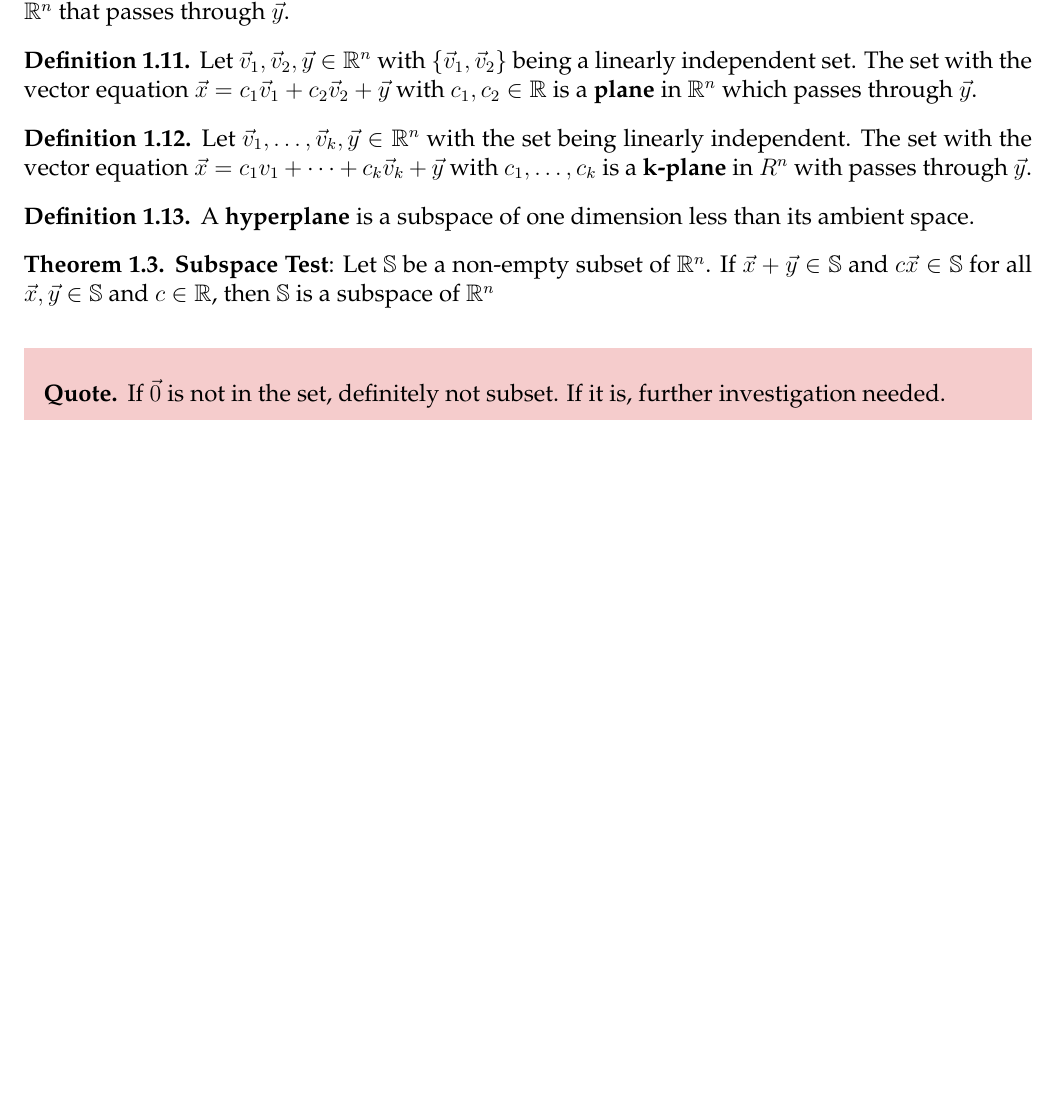
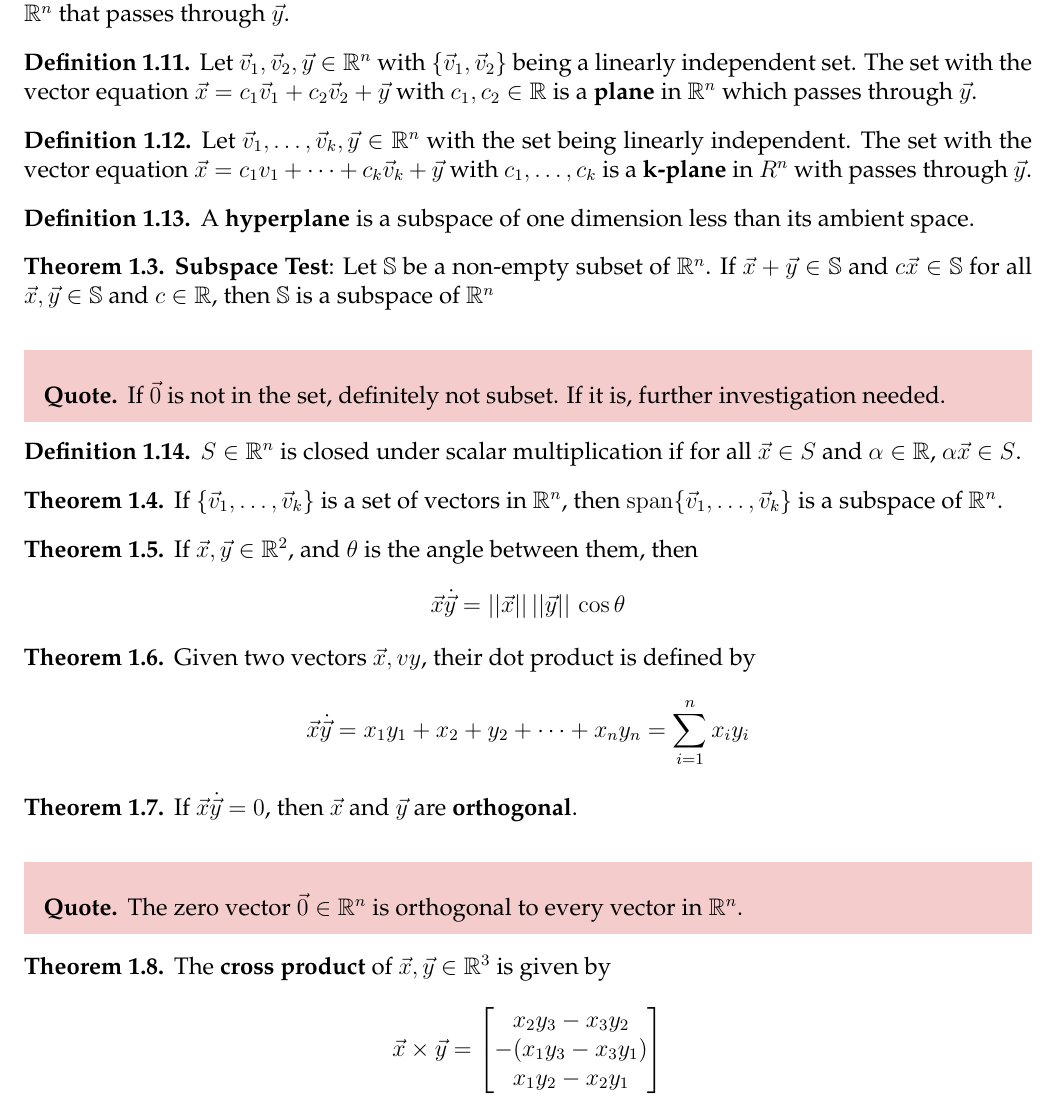
Before and after one commit to Jefftree/Course-Notes, a LaTeX document (w15/MATH136.tex): part of page 4 of 4, cut so that both start at the same text, the shorter picture padded with empty space. Compiled offline with pdfLaTeX.

Commit message:
Added classes up to Jan 18, 2015

```diff
--- a/w15/MATH136.tex
+++ b/w15/MATH136.tex
@@ -142,4 +142,36 @@ A \textbf{hyperplane} is a subspace of one dimension less than its ambient space
 If $\vec{0}$ is not in the set, definitely not subset. If it is, further investigation needed.
 \end{qte}
 
+
+\begin{defn}
+$S \in \R^n$ is closed under scalar multiplication if for all $\vx \in S$ and $\alpha \in \R$, $\alpha \vx \in S$.
+\end{defn}
+
+\begin{thrm}
+If $\{\vv_{1},\dots,\vv_{k}\}$ is a set of vectors in $\R^n$, then $\spn \{\vv_{1},\dots,\vv_{k}\}$ is a subspace of $\R^n$.
+\end{thrm}
+
+\begin{thrm}
+If $\vx,\vy \in \R^2$, and $\theta$ is the angle between them, then
+\[\vx \dot \vy = ||\vx||\,||\vy||\, \cos \theta\]
+\end{thrm}
+\begin{thrm}
+Given two vectors $\vx,vy$, their dot product is defined by
+\[\vx \dot \vy = x_{1} y_{1} + x_{2} + y_{2} + \cdots + x_{n} y_{n} = \sum_{i=1}^n x_{i} y_{i}\]
+\end{thrm}
+\begin{thrm}
+If $\vx \dot \vy = 0$, then $\vx$ and $\vy$ are \textbf{orthogonal}.
+\end{thrm}
+\begin{qte}
+The zero vector $\vec{0} \in \R^n$ is orthogonal to every vector in $\R^n$.
+\end{qte}
+\begin{thrm}
+The \textbf{cross product} of $\vx,\vy \in \R^3$ is given by
+\[\vx \times \vy =
+\begin{bmatrix}
+x_{2}y_{3} - x_{3} y_{2} \\
+- (x_{1} y_{3} - x_{3} y_{1}) \\
+x_{1} y_{2} - x_{2} y_{1}
+\end{bmatrix}\]
+\end{thrm}
 \end{document}
```
